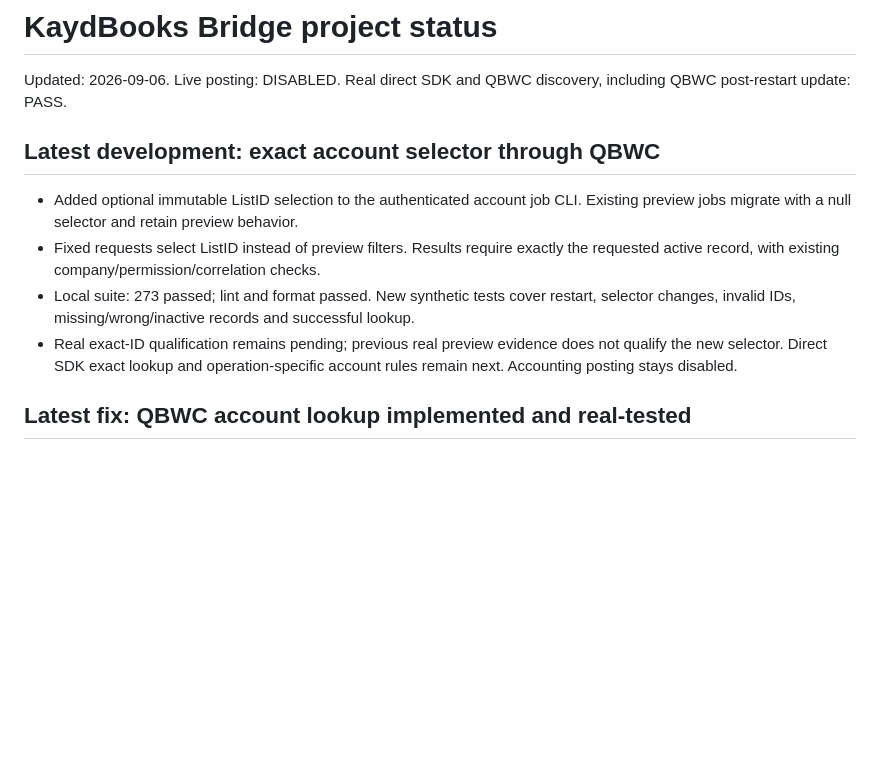
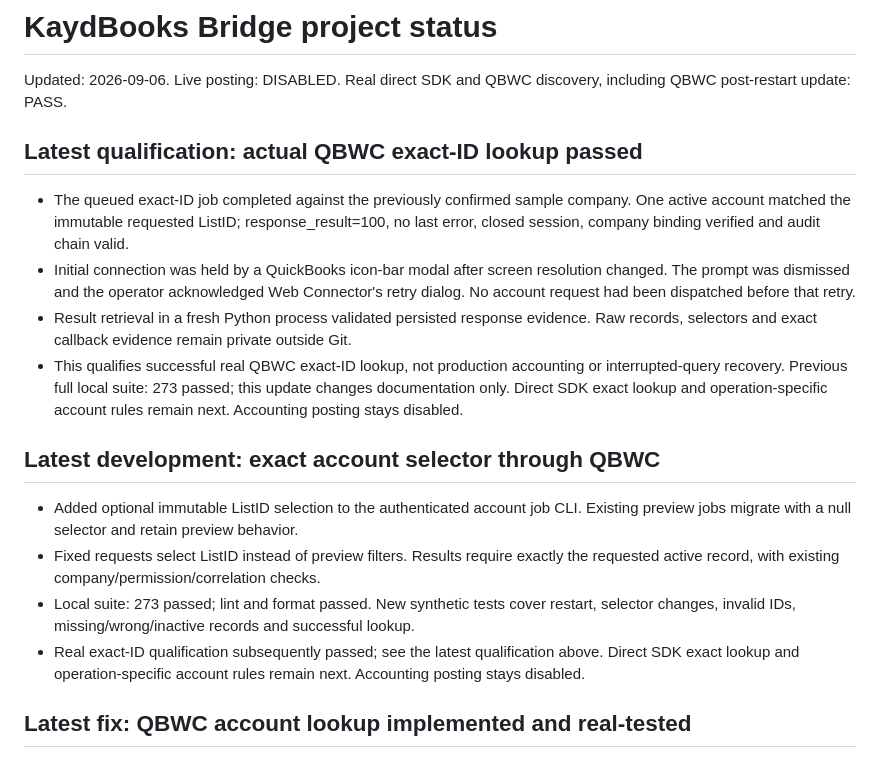
Before and after one commit to kaydtechsolutions/KaydBooks-Bridge, a Markdown page: PROJECT_STATUS.md, the part around the change. Rendered like a GitHub page; blank space fills up the shorter version.

Commit message:
Record successful real QBWC exact account qualification

```diff
--- a/PROJECT_STATUS.md
+++ b/PROJECT_STATUS.md
@@ -1,6 +1,21 @@
 # KaydBooks Bridge project status
 
 Updated: 2026-09-06. Live posting: DISABLED. Real direct SDK and QBWC discovery, including QBWC post-restart update: PASS.
+
+## Latest qualification: actual QBWC exact-ID lookup passed
+
+- The queued exact-ID job completed against the previously confirmed sample company.
+  One active account matched the immutable requested ListID; response_result=100,
+  no last error, closed session, company binding verified and audit chain valid.
+- Initial connection was held by a QuickBooks icon-bar modal after screen resolution
+  changed. The prompt was dismissed and the operator acknowledged Web Connector's
+  retry dialog. No account request had been dispatched before that retry.
+- Result retrieval in a fresh Python process validated persisted response evidence.
+  Raw records, selectors and exact callback evidence remain private outside Git.
+- This qualifies successful real QBWC exact-ID lookup, not production accounting or
+  interrupted-query recovery. Previous full local suite: 273 passed; this update
+  changes documentation only. Direct SDK exact lookup and operation-specific account
+  rules remain next. Accounting posting stays disabled.
 
 ## Latest development: exact account selector through QBWC
 
@@ -10,9 +25,9 @@ Updated: 2026-09-06. Live posting: DISABLED. Real direct SDK and QBWC discovery,
   the requested active record, with existing company/permission/correlation checks.
 - Local suite: 273 passed; lint and format passed. New synthetic tests cover restart,
   selector changes, invalid IDs, missing/wrong/inactive records and successful lookup.
-- Real exact-ID qualification remains pending; previous real preview evidence does
-  not qualify the new selector. Direct SDK exact lookup and operation-specific account
-  rules remain next. Accounting posting stays disabled.
+- Real exact-ID qualification subsequently passed; see the latest qualification above.
+  Direct SDK exact lookup and operation-specific account rules remain next.
+  Accounting posting stays disabled.
 
 ## Latest fix: QBWC account lookup implemented and real-tested
 
```
Also changed, not shown: docs/ACCOUNT_LOOKUP.md (+5 -2 lines).
